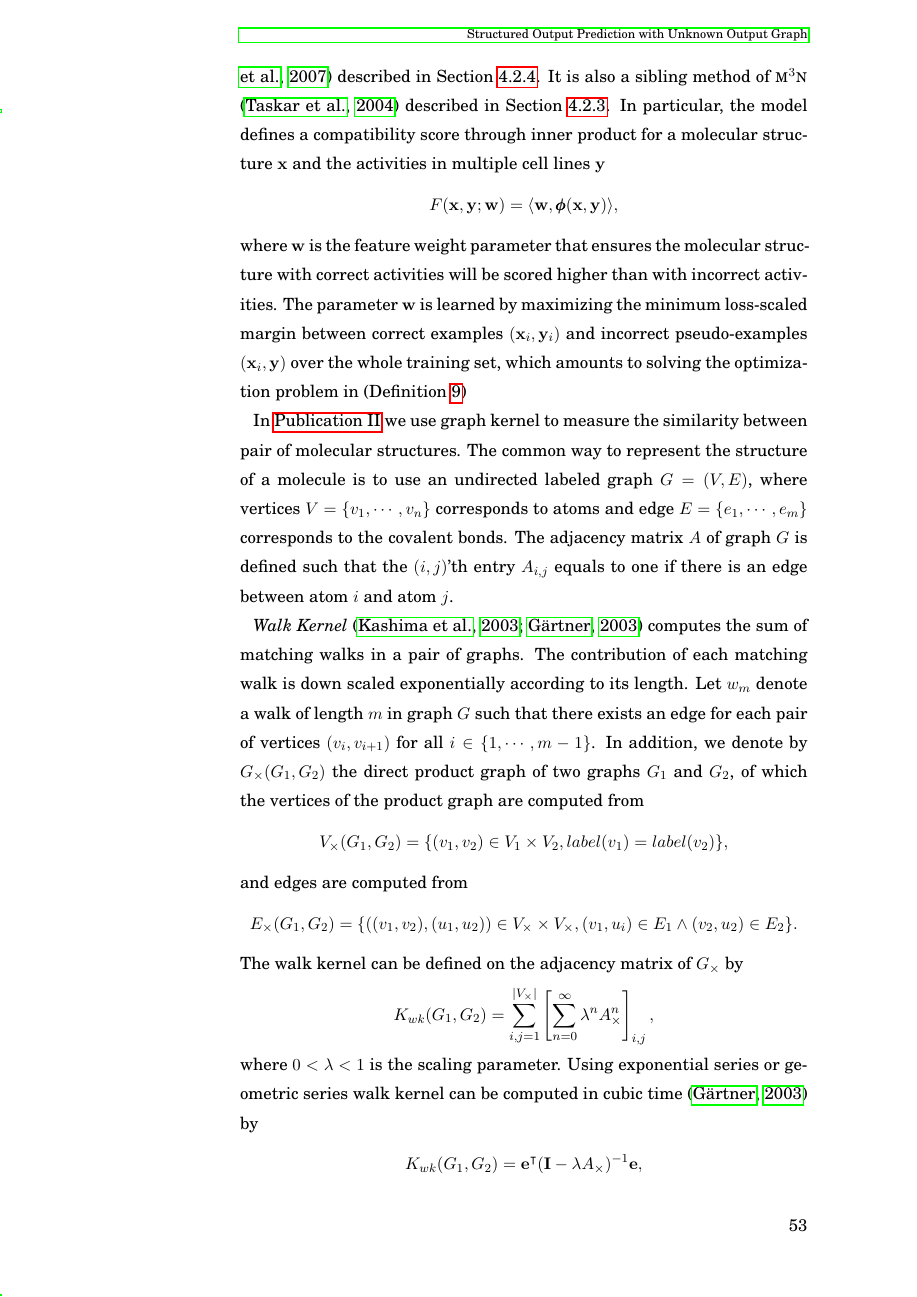
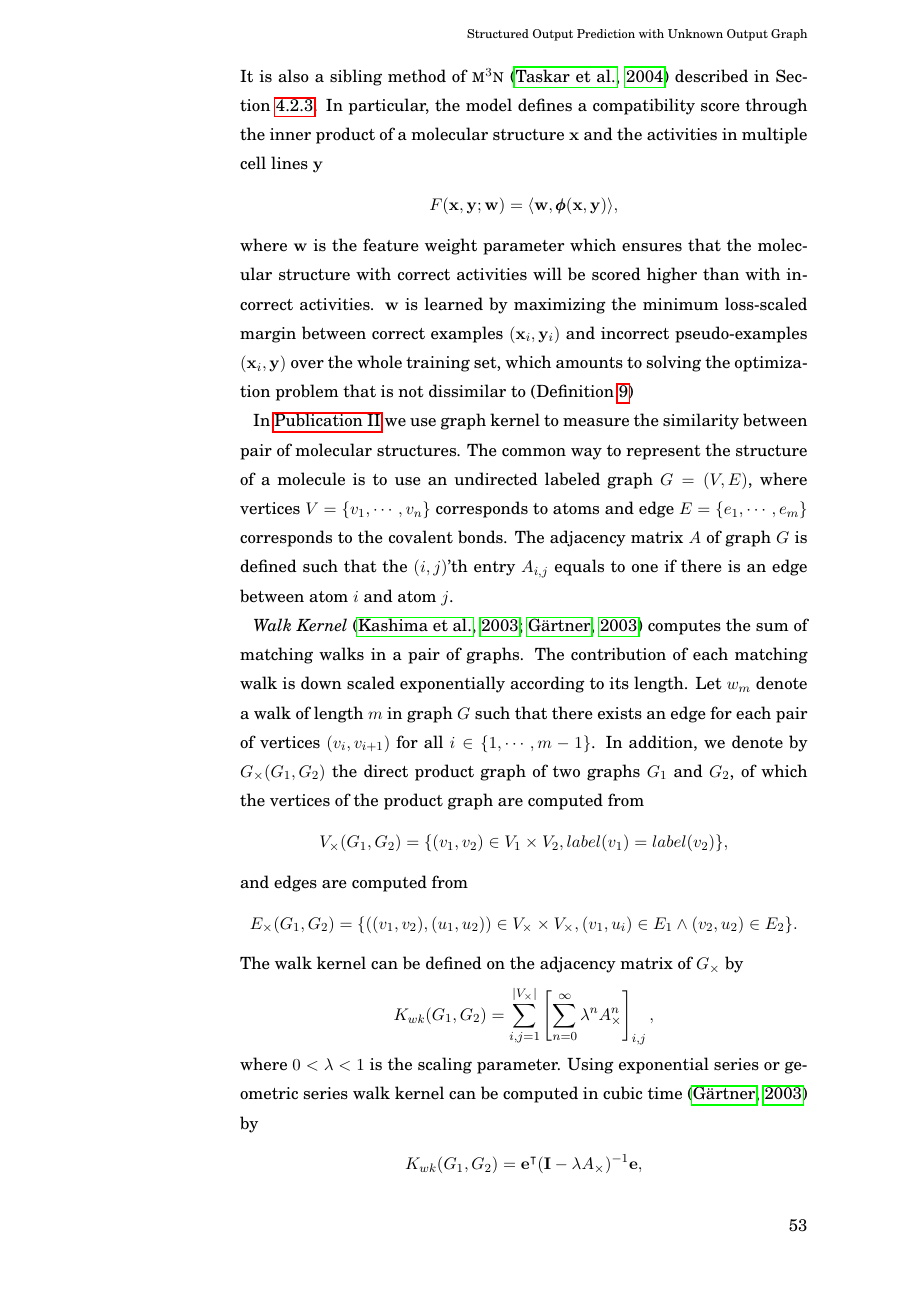
Before and after one commit to hongyusu/Dissertation, a LaTeX thesis (dissertation.tex, which reads dissertation_main.tex): page 53 of 164. Compiled offline with pdfLaTeX.

Commit message:
minor revisions everywhere

```diff
--- a/dissertation_main.tex
+++ b/dissertation_main.tex
@@ -1482,10 +1482,10 @@ The algorithm is an instantiation of the structured output learning method \mmcr
 It is also a sibling method of \mmmn\ \citep{Taskar04max} described in Section~\ref{sc_mmmn}.
-In particular, the model defines a compatibility score through inner product for a molecular structure $\vx$ and the activities in multiple cell lines $\vy$
+In particular, the model defines a compatibility score through the inner product of a molecular structure $\vx$ and the activities in multiple cell lines $\vy$
 \begin{align*}
 	F(\vx,\vy;\vw) = \ip{\vw}{\phib(\vx,\vy)},
 \end{align*}
-where $\vw$ is the feature weight parameter that ensures the molecular structure with correct activities will be scored higher than with incorrect activities.
-The parameter $\vw$ is learned by maximizing the minimum loss-scaled margin between correct examples $(\vx_i,\vy_i)$ and incorrect pseudo-examples $(\vx_i,\vy)$ over the whole training set, which amounts to solving the optimization problem in (Definition~\ref{def_mmmn})
+where $\vw$ is the feature weight parameter which ensures that the molecular structure with correct activities will be scored higher than with incorrect activities.
+$\vw$ is learned by maximizing the minimum loss-scaled margin between correct examples $(\vx_i,\vy_i)$ and incorrect pseudo-examples $(\vx_i,\vy)$ over the whole training set, which amounts to solving the optimization problem that is not dissimilar to (Definition~\ref{def_mmmn})
 
 \iffalse
 following optimization problem
```
Also changed, not shown: dissertation.pdf, dissertation_main.tex (2 more changed lines).
